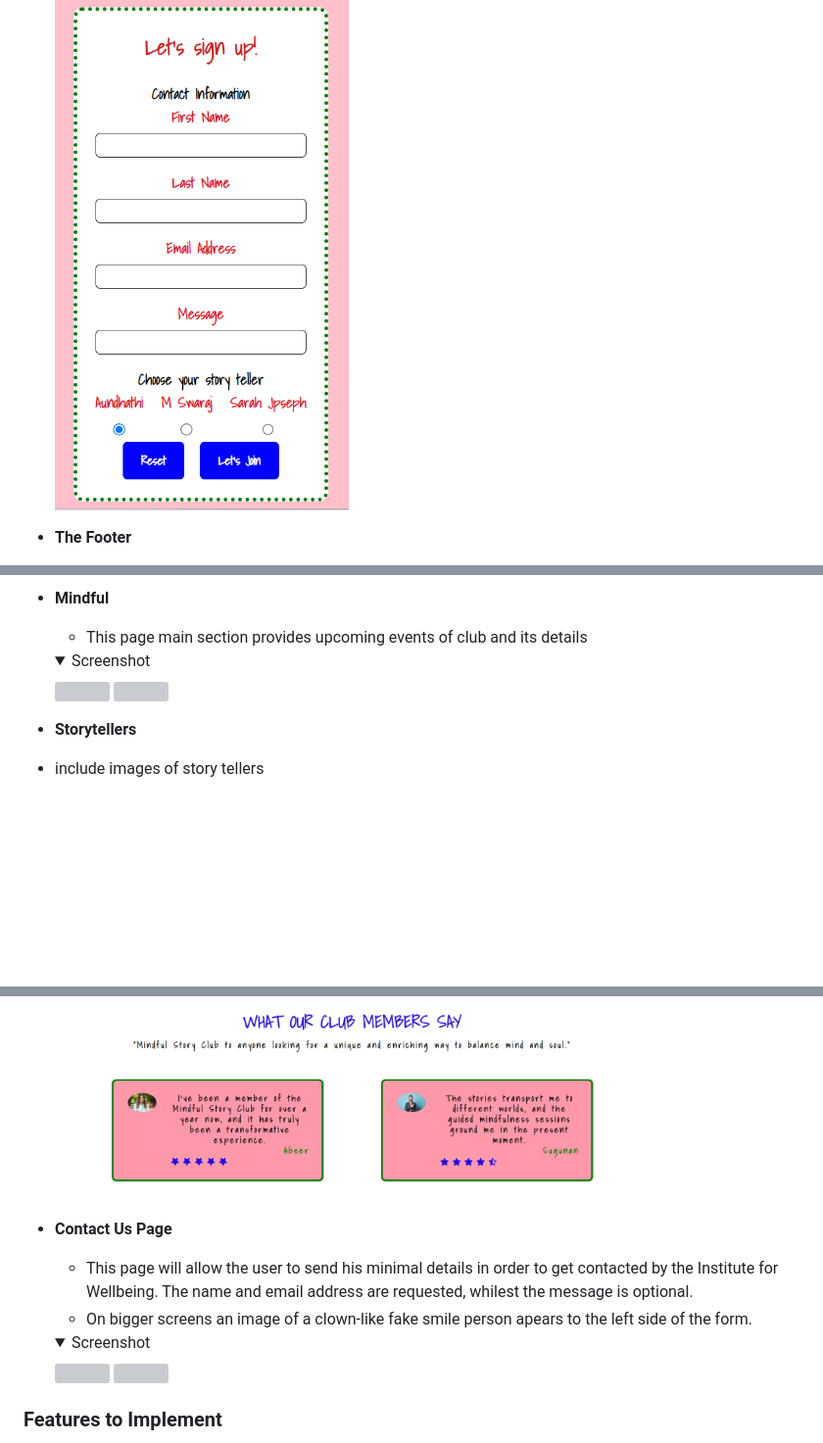
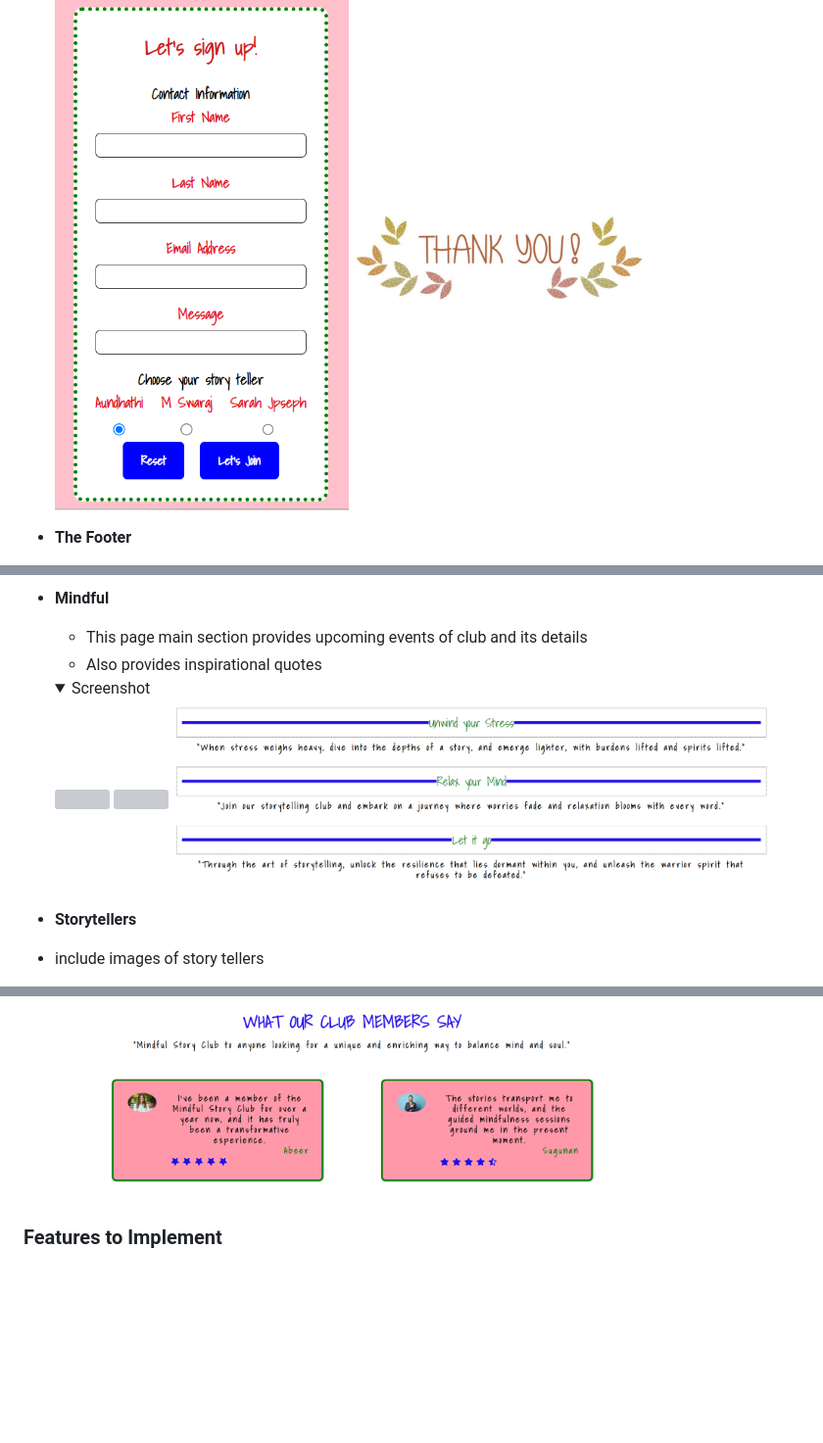
Before and after one commit to ci-sumi/mindful-story-telling-club, a Markdown page: README.md, 3 parts joined by grey strips. Shown: that part at 98% size. GitHub-like rendering; folded sections open; blank space fills up the shorter version; grey boxes are pictures that could not be loaded.

Commit message:
Add screenshot to the feature of readme.file

```diff
--- a/README.md
+++ b/README.md
@@ -141,6 +142,8 @@
     <summary>Screenshot</summary>
 
     <img src="./assets/readme_images/features/contact.png" width="300px">
+    <img src="./assets/readme_images/features/contactresponse.png" width="300px">
+
   </summary>
 
 
@@ -161,6 +164,7 @@
 * **Mindful**
 
   * This page main section provides upcoming events of club and its details
+  * Also provides inspirational quotes
 
 
   <details>
@@ -168,6 +172,7 @@
 
     <img src="./assets/readme_images/features/upcomingevents.png" width="80%">
     <img src="./assets/readme_images/features/detailsevent.png" width="80%">
+    <img src="./assets/readme_images/features/clubquotes.png" width="80%">
   </details>
 *  **Storytellers**
  * include images of story tellers
@@ -191,17 +196,7 @@
 
 
 
-* **Contact Us Page**
 
-  * This page will allow the user to send his minimal details in order to get contacted by the Institute for Wellbeing. The name and email address are requested, whilest the message is optional.
-  * On bigger screens an image of a clown-like fake smile person apears to the left side of the form.
-
-  <details>
-    <summary>Screenshot</summary>
-
-    <img src="./assets/readme_images/features/contact-form.png" width="80%">
-    <img src="./assets/readme_images/features/contact-form1.png" width="80%">
-  </details>
 
 ### Features to Implement
 * **Short Testimonials Page**
```
Also changed, not shown: other parts of README.md (+1 -0 lines).
